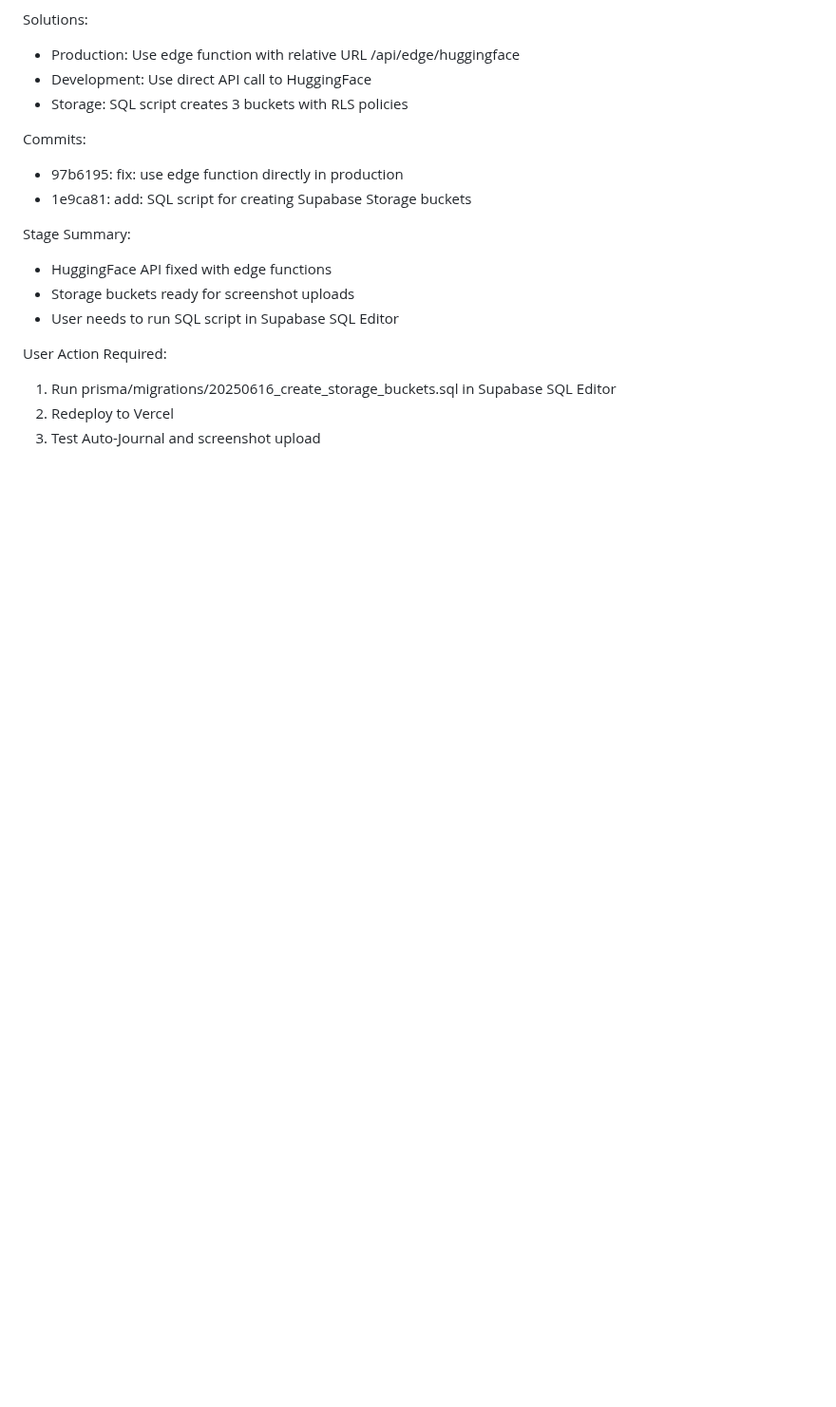
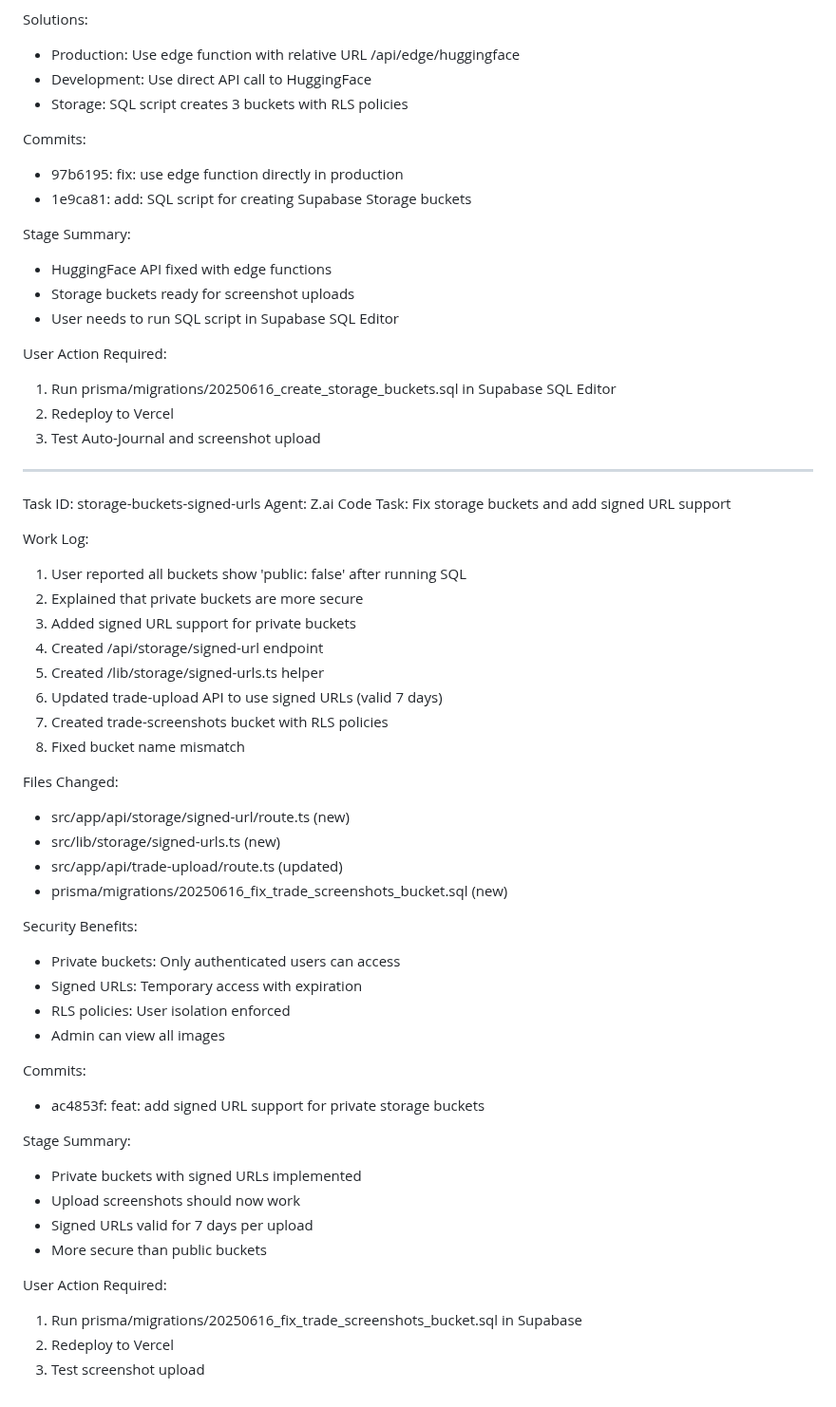
Before and after one commit to Risxyiee/Luxtrade, a Markdown page: worklog.md, the part around the change. Shown at 95% size. Drawn GitHub-style; blank space fills up the shorter version.

Commit message:
9a7e6829-e70b-4eb7-ac9a-40feec12d88b

```diff
--- a/worklog.md
+++ b/worklog.md
@@ -1557,3 +1557,44 @@ User Action Required:
 1. Run prisma/migrations/20250616_create_storage_buckets.sql in Supabase SQL Editor
 2. Redeploy to Vercel
 3. Test Auto-Journal and screenshot upload
+
+---
+Task ID: storage-buckets-signed-urls
+Agent: Z.ai Code
+Task: Fix storage buckets and add signed URL support
+
+Work Log:
+1. User reported all buckets show 'public: false' after running SQL
+2. Explained that private buckets are more secure
+3. Added signed URL support for private buckets
+4. Created /api/storage/signed-url endpoint
+5. Created /lib/storage/signed-urls.ts helper
+6. Updated trade-upload API to use signed URLs (valid 7 days)
+7. Created trade-screenshots bucket with RLS policies
+8. Fixed bucket name mismatch
+
+Files Changed:
+- src/app/api/storage/signed-url/route.ts (new)
+- src/lib/storage/signed-urls.ts (new)
+- src/app/api/trade-upload/route.ts (updated)
+- prisma/migrations/20250616_fix_trade_screenshots_bucket.sql (new)
+
+Security Benefits:
+- Private buckets: Only authenticated users can access
+- Signed URLs: Temporary access with expiration
+- RLS policies: User isolation enforced
+- Admin can view all images
+
+Commits:
+- ac4853f: feat: add signed URL support for private storage buckets
+
+Stage Summary:
+- Private buckets with signed URLs implemented
+- Upload screenshots should now work
+- Signed URLs valid for 7 days per upload
+- More secure than public buckets
+
+User Action Required:
+1. Run prisma/migrations/20250616_fix_trade_screenshots_bucket.sql in Supabase
+2. Redeploy to Vercel
+3. Test screenshot upload
```
